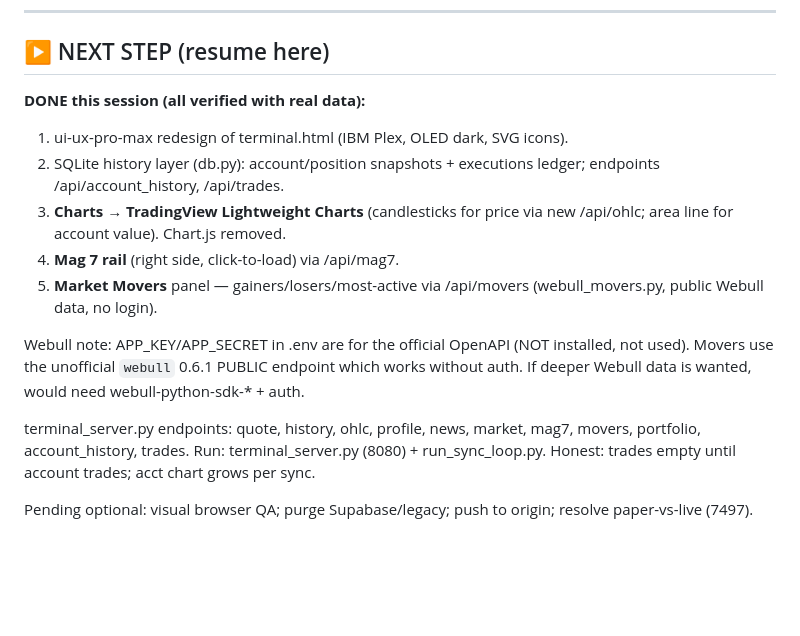
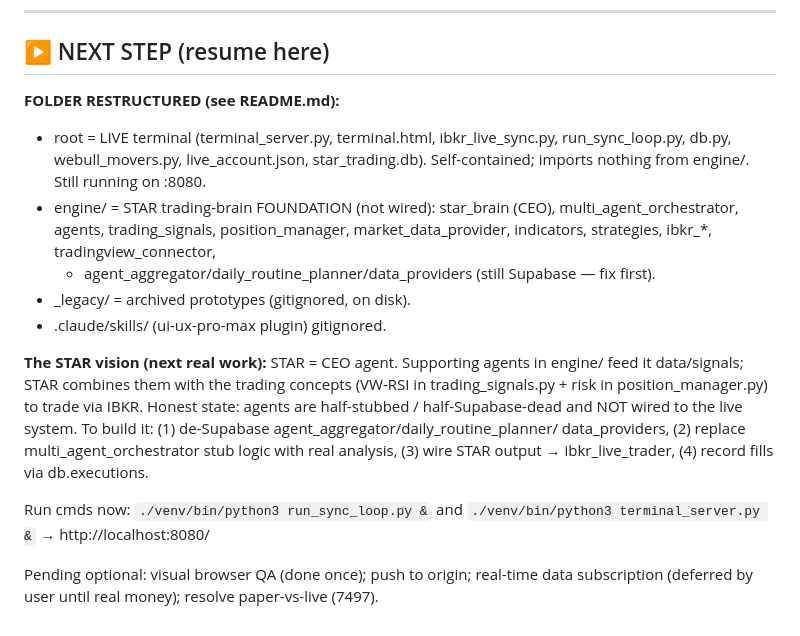
Before and after one commit to anubhavarya30/star-dashboard, a Markdown page: CLAUDE.md, the part around the change. Rendered like a GitHub page; blank space fills up the shorter version.

Commit message:
Update CLAUDE.md for new folder structure
Co-Authored-By: Claude Opus 4.8 <noreply@anthropic.com>

```diff
--- a/CLAUDE.md
+++ b/CLAUDE.md
@@ -91,23 +91,27 @@ profile, 8 news headlines, IBKR portfolio).
 
 ## ▶️ NEXT STEP (resume here)
 
-**DONE this session (all verified with real data):**
-1. ui-ux-pro-max redesign of terminal.html (IBM Plex, OLED dark, SVG icons).
-2. SQLite history layer (db.py): account/position snapshots + executions ledger;
-   endpoints /api/account_history, /api/trades.
-3. **Charts → TradingView Lightweight Charts** (candlesticks for price via new
-   /api/ohlc; area line for account value). Chart.js removed.
-4. **Mag 7 rail** (right side, click-to-load) via /api/mag7.
-5. **Market Movers** panel — gainers/losers/most-active via /api/movers
-   (webull_movers.py, public Webull data, no login).
+**FOLDER RESTRUCTURED (see README.md):**
+- root = LIVE terminal (terminal_server.py, terminal.html, ibkr_live_sync.py,
+  run_sync_loop.py, db.py, webull_movers.py, live_account.json, star_trading.db).
+  Self-contained; imports nothing from engine/. Still running on :8080.
+- engine/ = STAR trading-brain FOUNDATION (not wired): star_brain (CEO),
+  multi_agent_orchestrator, agents, trading_signals, position_manager,
+  market_data_provider, indicators, strategies, ibkr_*, tradingview_connector,
+  + agent_aggregator/daily_routine_planner/data_providers (still Supabase — fix first).
+- _legacy/ = archived prototypes (gitignored, on disk).
+- .claude/skills/ (ui-ux-pro-max plugin) gitignored.
 
-Webull note: APP_KEY/APP_SECRET in .env are for the official OpenAPI (NOT installed,
-not used). Movers use the unofficial `webull` 0.6.1 PUBLIC endpoint which works
-without auth. If deeper Webull data is wanted, would need webull-python-sdk-* + auth.
+**The STAR vision (next real work):** STAR = CEO agent. Supporting agents in
+engine/ feed it data/signals; STAR combines them with the trading concepts
+(VW-RSI in trading_signals.py + risk in position_manager.py) to trade via IBKR.
+Honest state: agents are half-stubbed / half-Supabase-dead and NOT wired to the
+live system. To build it: (1) de-Supabase agent_aggregator/daily_routine_planner/
+data_providers, (2) replace multi_agent_orchestrator stub logic with real analysis,
+(3) wire STAR output → ibkr_live_trader, (4) record fills via db.executions.
 
-terminal_server.py endpoints: quote, history, ohlc, profile, news, market, mag7,
-movers, portfolio, account_history, trades. Run: terminal_server.py (8080) +
-run_sync_loop.py. Honest: trades empty until account trades; acct chart grows per sync.
+Run cmds now: `./venv/bin/python3 run_sync_loop.py &` and
+`./venv/bin/python3 terminal_server.py &` → http://localhost:8080/
 
-Pending optional: visual browser QA; purge Supabase/legacy; push to origin;
-resolve paper-vs-live (7497).
+Pending optional: visual browser QA (done once); push to origin; real-time data
+subscription (deferred by user until real money); resolve paper-vs-live (7497).
```
